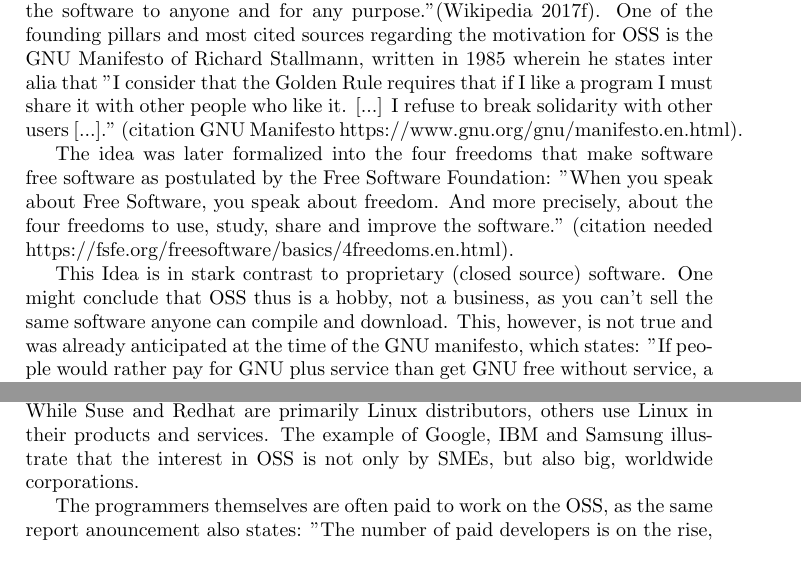
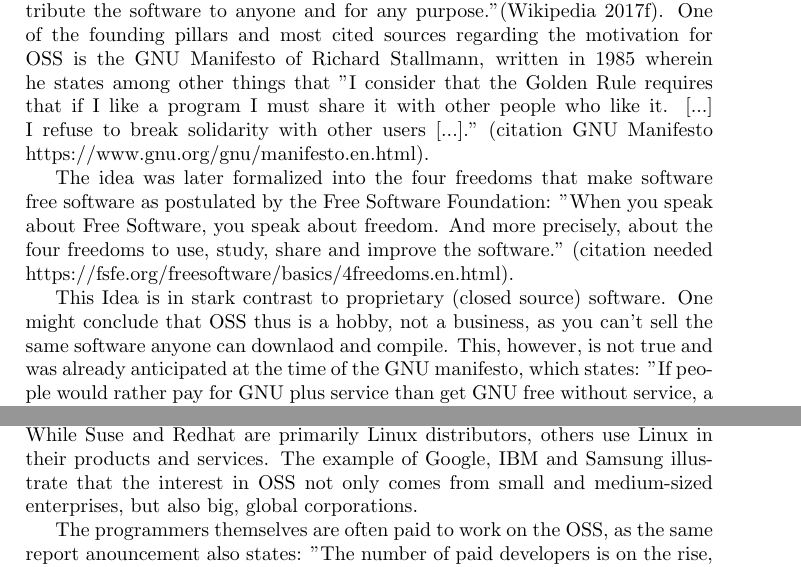
Before and after one commit to KilnOfTheSecondFlame/InfKolThesis, a LaTeX thesis (Thesis.tex): two parts of pages 10 and 11 of 14, joined at a grey line, cut so that both start at the same text. Compiled offline with pdfLaTeX.

Commit message:
implemented items from feedback

```diff
--- a/Thesis.tex
+++ b/Thesis.tex
@@ -162,11 +162,11 @@ Critics accuse the CC to be too industry friendly and not doing enough for the c
 
 \subsection{Open Source Software}
 \label{ssec:OSS}
-According to Wikipedia, Open Source Software (furthermore abbreviated as OSS) is " computer software with its source code made available with a license in which the copyright holder provides the rights to study, change, and distribute the software to anyone and for any purpose."\parencite{WikiOSS}. One of the founding pillars and most cited sources regarding the motivation for OSS is the GNU Manifesto of Richard Stallmann, written in 1985 wherein he states inter alia that "I consider that the Golden Rule requires that if I like a program I must share it with other people who like it. [...] I refuse to break solidarity with other users [...]." (citation GNU Manifesto https://www.gnu.org/gnu/manifesto.en.html).
+According to Wikipedia, Open Source Software (furthermore abbreviated as OSS) is " computer software with its source code made available with a license in which the copyright holder provides the rights to study, change, and distribute the software to anyone and for any purpose."\parencite{WikiOSS}. One of the founding pillars and most cited sources regarding the motivation for OSS is the GNU Manifesto of Richard Stallmann, written in 1985 wherein he states among other things that "I consider that the Golden Rule requires that if I like a program I must share it with other people who like it. [...] I refuse to break solidarity with other users [...]." (citation GNU Manifesto https://www.gnu.org/gnu/manifesto.en.html).
 
 The idea was later formalized into the four freedoms that make software free software as postulated by the Free Software Foundation: "When you speak about Free Software, you speak about freedom. And more precisely, about the four freedoms to use, study, share and improve the software." (citation needed https://fsfe.org/freesoftware/basics/4freedoms.en.html).
 
-This Idea is in stark contrast to proprietary (closed source) software. One might conclude that OSS thus is a hobby, not a business, as you can't sell the same software anyone can compile and download. This, however, is not true and was already anticipated at the time of the GNU manifesto, which states: "If people would rather pay for GNU plus service than get GNU free without service, a company to provide just service to people who have obtained GNU free ought to be profitable." (citation GNU Manifesto https://www.gnu.org/gnu/manifesto.en.html). The business model around OSS can thus be characterized as selling services to customers. There are several services that can be provided for a charge, e.g.:
+This Idea is in stark contrast to proprietary (closed source) software. One might conclude that OSS thus is a hobby, not a business, as you can't sell the same software anyone can downlaod and compile. This, however, is not true and was already anticipated at the time of the GNU manifesto, which states: "If people would rather pay for GNU plus service than get GNU free without service, a company to provide just service to people who have obtained GNU free ought to be profitable." (citation GNU Manifesto https://www.gnu.org/gnu/manifesto.en.html). The business model around OSS can thus be characterized as selling services to customers. There are several services that can be provided for a charge, e.g.:
 \begin{itemize}
 	\item Support
 	\item Enhancements
@@ -174,7 +174,7 @@ This Idea is in stark contrast to proprietary (closed source) software. One migh
 	\item Education
 \end{itemize}
 
-The question is how one can credibly offer good services and be competitive when everyone else could do the same? It comes down to reputation. If someone has contributed to the programming of a software, this person (legal or natural) gets recognised for that effort (see also https://en.wikipedia.org/wiki/Open-source\_software\_movement). This recognition of the effort and the knowledge of a system can be used to bring leverage to the marketing efforts for selling services around the software. Thus, it is not surprising that big corporations have stepped in to contribute to OSS as the example of Linux, a free operating system, clearly shows. In their annual announcement of the Linux Development Report 2015, the Linux Foundation mentions "The Top 10 organizations sponsoring Linux kernel development since the last report include Intel, Red Hat, Linaro, Samsung, IBM, SUSE, Texas Instruments, Vision Engraving Systems, Google and Renesas." (citation https://www.linuxfoundation.org/news-media/announcements/2015/02/linux-foundation-releases-linux-development-report). While Suse and Redhat are primarily Linux distributors, others use Linux in their products and services. The example of Google, IBM and Samsung illustrate that the interest in OSS is not only by SMEs, but also big, worldwide corporations.
+The question is how one can credibly offer good services and be competitive when everyone else could do the same? It comes down to reputation. If someone has contributed to the programming of a software, this person (legal or natural) gets recognised for that effort (see also https://en.wikipedia.org/wiki/Open-source\_software\_movement). This recognition of the effort and the knowledge of a system can be used to bring leverage to the marketing efforts for selling services around the software. Thus, it is not surprising that big corporations have stepped in to contribute to OSS as the example of Linux, a free operating system, clearly shows. In their annual announcement of the Linux Development Report 2015, the Linux Foundation mentions "The Top 10 organizations sponsoring Linux kernel development since the last report include Intel, Red Hat, Linaro, Samsung, IBM, SUSE, Texas Instruments, Vision Engraving Systems, Google and Renesas." (citation https://www.linuxfoundation.org/news-media/announcements/2015/02/linux-foundation-releases-linux-development-report). While Suse and Redhat are primarily Linux distributors, others use Linux in their products and services. The example of Google, IBM and Samsung illustrate that the interest in OSS not only comes from small and medium-sized enterprises, but also big, global corporations.
 
 The programmers themselves are often paid to work on the OSS, as the same report anouncement also states: "The number of paid developers is on the rise, as companies aggressively recruit top Linux talent. More than 80 percent of kernel development is done by developers who are being paid for their work. Volunteer developers tend not to stay that way for long."
 
```
